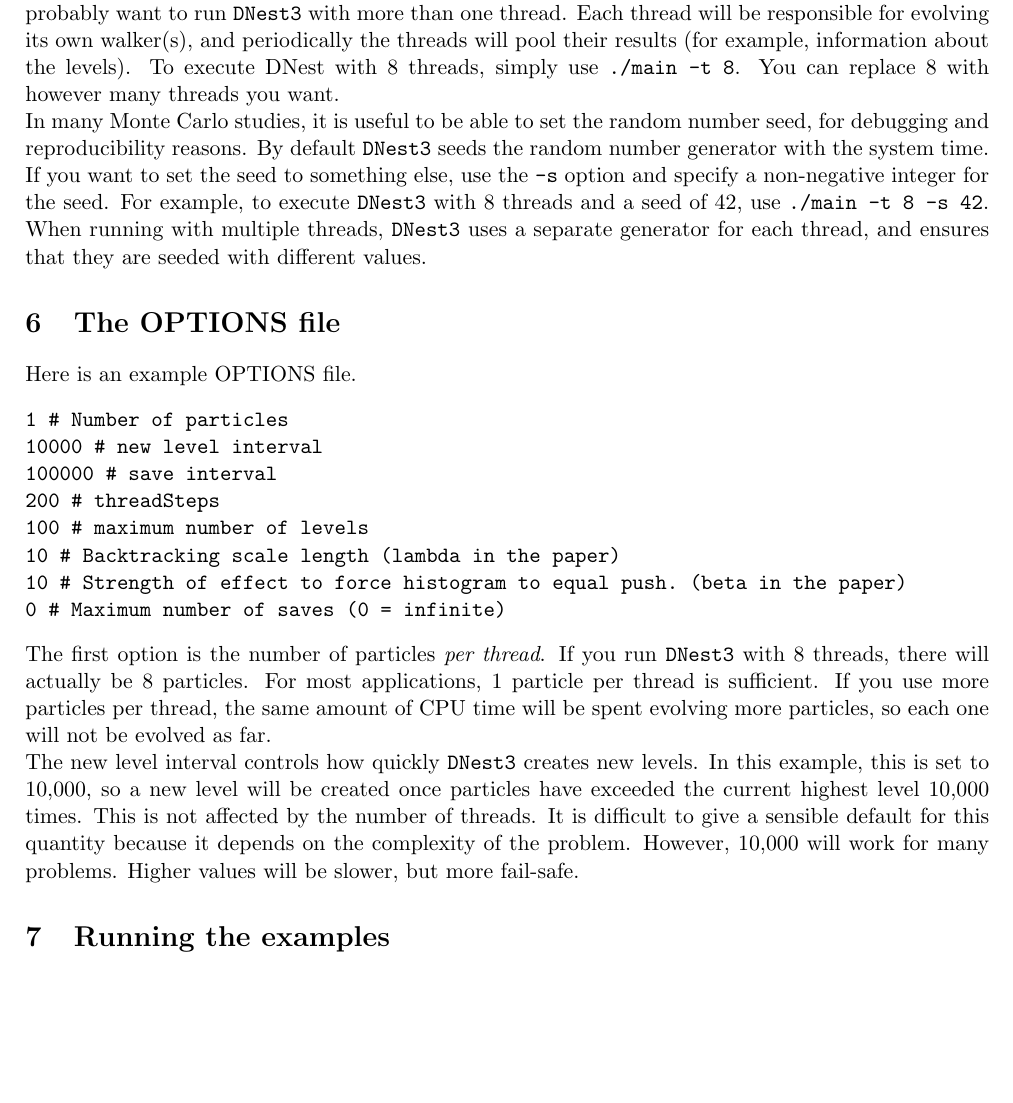
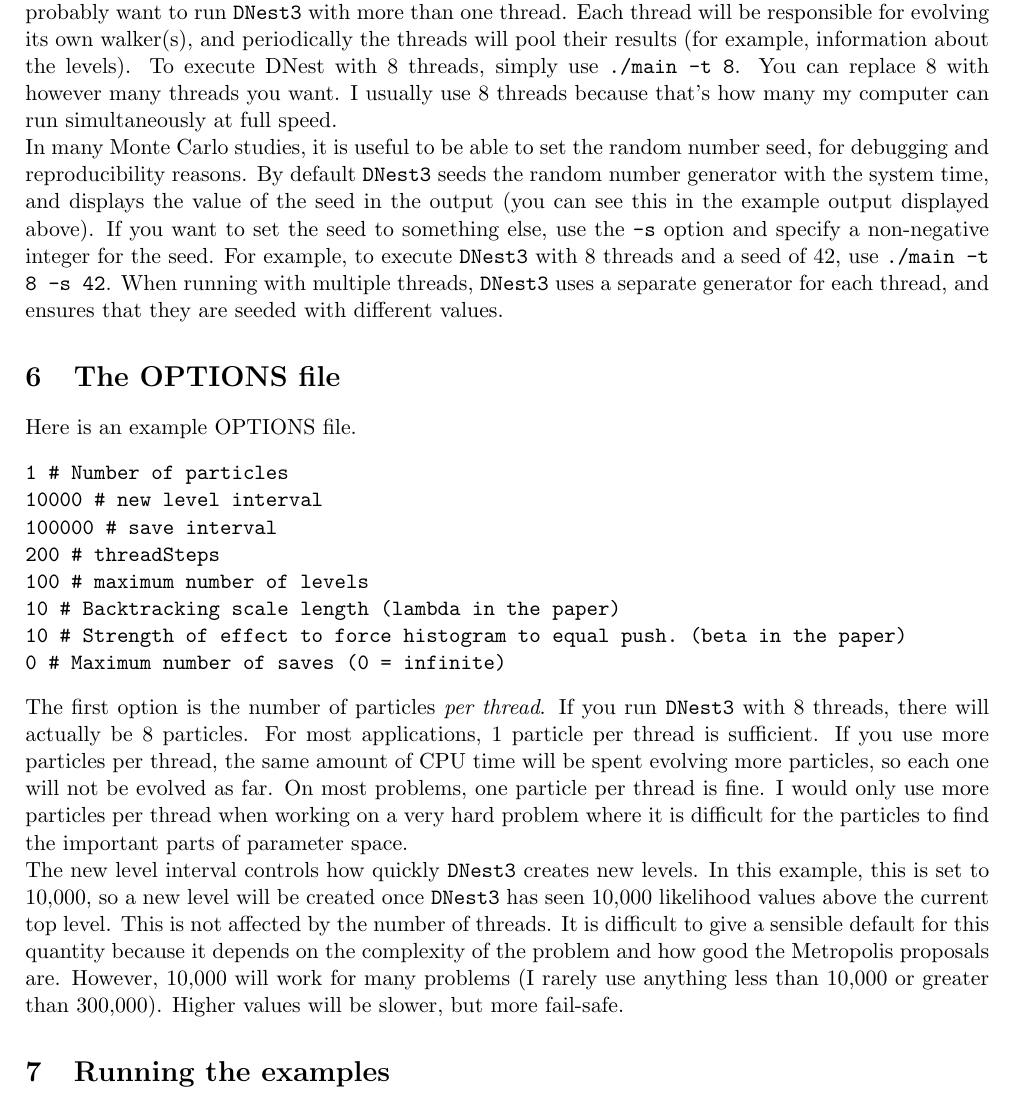
Before and after one commit to eggplantbren/DNest3, a LaTeX document (doc/manual.tex): part of page 4 of 4, cut so that both start at the same text, the shorter picture padded with empty space. Compiled offline with pdfLaTeX.

Commit message:
A few edits

```diff
--- a/doc/manual.tex
+++ b/doc/manual.tex
@@ -208,11 +209,14 @@ your computer, you probably want to run \dnest~with more than one thread.
 Each thread will be responsible for evolving its own walker(s), and periodically
 the threads will pool their results (for example, information about the
 levels). To execute DNest with 8 threads, simply use {\tt ./main -t 8}. You can
-replace 8 with however many threads you want.
+replace 8 with however many threads you want. I usually use 8 threads because
+that's how many my computer can run simultaneously at full speed.
 
 In many Monte Carlo studies, it is useful to be able to set the random number
 seed, for debugging and reproducibility reasons. By default \dnest~seeds the
-random number generator with the system time. If you want to set the seed to
+random number generator with the system time, and displays the value of the
+seed in the output (you can see this in the example output displayed above).
+If you want to set the seed to
 something else, use the {\tt -s} option and specify a non-negative integer for
 the seed. For example, to execute \dnest~with
 8 threads and a seed of 42, use {\tt ./main -t 8 -s 42}.
@@ -235,14 +239,19 @@ The first option is the number of particles {\it per thread}. If you run
 \dnest~with 8 threads, there will actually be 8 particles. For most
 applications, 1 particle per thread is sufficient. If you use more particles
 per thread, the same amount of CPU time will be spent evolving more particles,
-so each one will not be evolved as far.
+so each one will not be evolved as far. On most problems, one particle per
+thread is fine. I would only use more particles per thread when working on
+a very hard problem where it is difficult for the particles to find the
+important parts of parameter space.
 
 The new level interval controls how quickly \dnest~creates new levels. In this
-example, this is set to 10,000, so a new level will be created once particles
-have exceeded the current highest level 10,000 times. This is not affected by
+example, this is set to 10,000, so a new level will be created once \dnest~has
+seen 10,000 likelihood values above the current top level. This is not affected by
 the number of threads. It is difficult to give a sensible default for this
-quantity because it depends on the complexity of the problem. However, 10,000
-will work for many problems. Higher values will be slower, but more fail-safe.
+quantity because it depends on the complexity of the problem and how good
+the Metropolis proposals are. However, 10,000
+will work for many problems (I rarely use anything less than 10,000 or greater
+than 300,000). Higher values will be slower, but more fail-safe.
 
 %    <h3>Compiling<br>
 %    </h3>
```
Also changed, not shown: doc/manual.tex (5 more changed lines).
